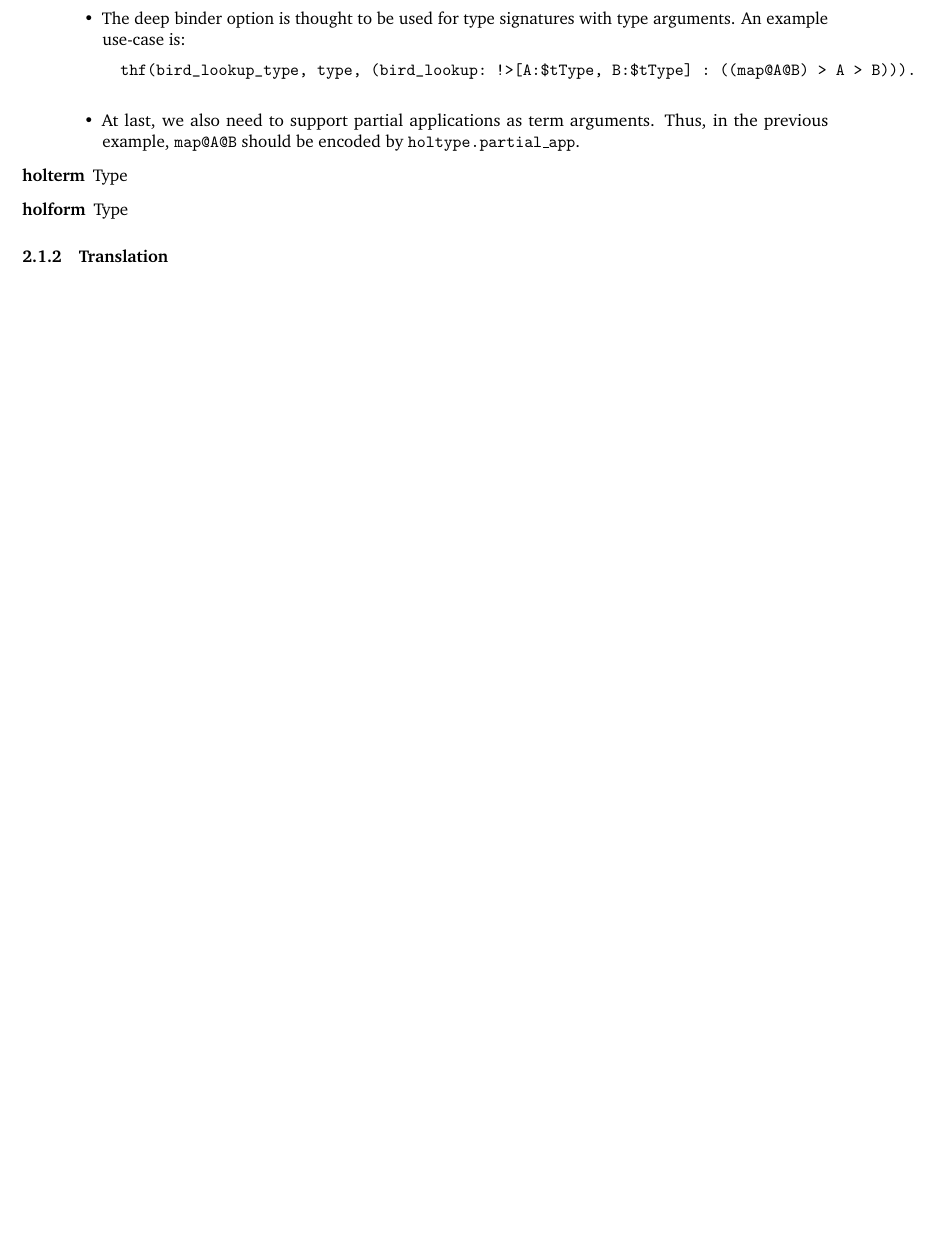
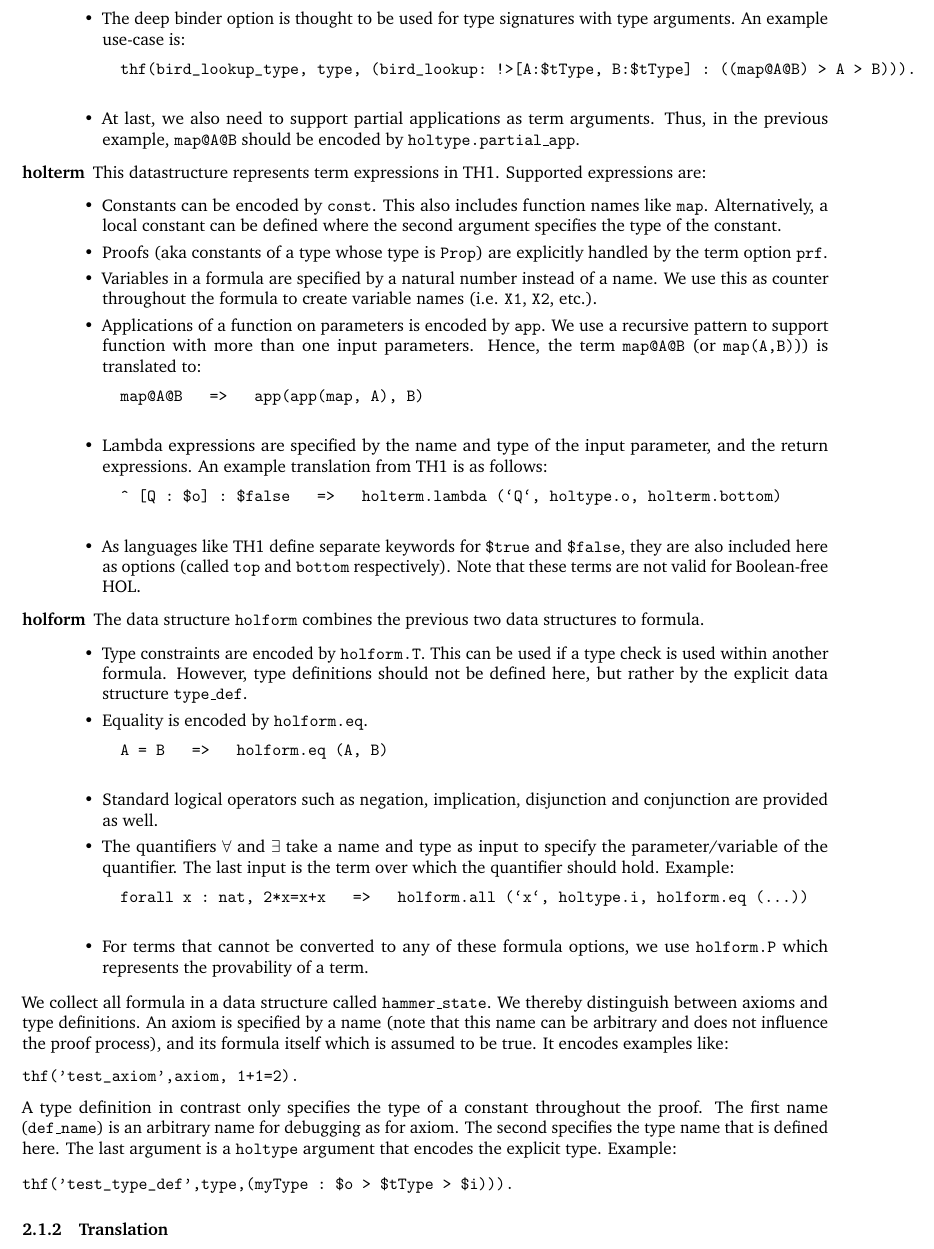
Before and after one commit to phlippe/Lean_hammer, a LaTeX document (documentation/lean_hammer_documentation.tex): part of page 7 of 10 before the commit and part of page 7 of 11 after it, cut so that both start at the same text, the shorter picture padded with empty space. Compiled offline with pdfLaTeX.

Commit message:
Update translation HOL

```diff
--- a/documentation/lean_hammer_documentation.tex
+++ b/documentation/lean_hammer_documentation.tex
@@ -22,6 +22,11 @@ citecolor = black]{hyperref} % For hyperlinks in the PDF
 \usepackage{marvosym, wasysym} % More symbols
 \usepackage{rotating} % Rotation tools
 \usepackage{censor} % Facilities for controlling restricted text
+\usepackage{listings}
+\lstset{
+	basicstyle=\ttfamily,
+	mathescape
+}
 \newcommand{\note}[1]{\marginpar{\scriptsize \textcolor{red}{#1}}} % Enables comments in red on margin
 \newcommand{\F}[0]{$\mathcal{F}$ }
 \newcommand{\G}[0]{$\mathcal{G}$ }
@@ -214,9 +219,47 @@ The first step of our pipeline is parsing the Dependent Type Theory of Lean to T
 		\end{verbatim}
 		\item At last, we also need to support partial applications as term arguments. Thus, in the previous example, \texttt{map@A@B} should be encoded by \texttt{holtype.partial\_app}.
 	\end{itemize}
-	\item[holterm] Type
-	\item[holform] Type
+	\item[holterm] This datastructure represents term expressions in TH1. Supported expressions are:
+	\begin{itemize}
+		\item Constants can be encoded by \texttt{const}. This also includes function names like \texttt{map}. Alternatively, a local constant can be defined where the second argument specifies the type of the constant.
+		\item Proofs (aka constants of a type whose type is \texttt{Prop}) are explicitly handled by the term option \texttt{prf}.
+		\item Variables in a formula are specified by a natural number instead of a name. We use this as counter throughout the formula to create variable names (i.e. \texttt{X1}, \texttt{X2}, etc.).
+		\item Applications of a function on parameters is encoded by \texttt{app}. We use a recursive pattern to support function with more than one input parameters. Hence, the term \texttt{map@A@B} (or \texttt{map(A,B)})) is translated to:
+		\begin{verbatim}
+		map@A@B   =>   app(app(map, A), B)
+		\end{verbatim}
+		\item Lambda expressions are specified by the name and type of the input parameter, and the return expressions. An example translation from TH1 is as follows:
+		\begin{verbatim}
+		^ [Q : $o] : $false   =>   holterm.lambda (`Q`, holtype.o, holterm.bottom)
+		\end{verbatim}
+		\item As languages like TH1 define separate keywords for \texttt{\$true} and \texttt{\$false}, they are also included here as options (called \texttt{top} and \texttt{bottom} respectively). Note that these terms are not valid for Boolean-free HOL.
+	\end{itemize}
+	\item[holform] The data structure \texttt{holform} combines the previous two data structures to formula.
+	\begin{itemize}
+		\item Type constraints are encoded by \texttt{holform.T}. This can be used if a type check is used within another formula. However, type definitions should not be defined here, but rather by the explicit data structure \texttt{type\_def}.
+		\item Equality is encoded by \texttt{holform.eq}.
+		\begin{verbatim}
+		A = B   =>   holform.eq (A, B)
+		\end{verbatim}
+		\item Standard logical operators such as negation, implication, disjunction and conjunction are provided as well.
+		\item The quantifiers $\forall$ and $\exists$ take a name and type as input to specify the parameter/variable of the quantifier. The last input is the term over which the quantifier should hold. Example:
+		\begin{verbatim}
+		forall x : nat, 2*x=x+x   =>   holform.all (`x`, holtype.i, holform.eq (...))
+		\end{verbatim}
+		\item For terms that cannot be converted to any of these formula options, we  use \texttt{holform.P} which represents the provability of a term.
+	\end{itemize}
 \end{description}
+
+We collect all formula in a data structure called \texttt{hammer\_state}. We thereby distinguish between axioms and type definitions. An axiom is specified by a name (note that this name can be arbitrary and does not influence the proof process), and its formula itself which is assumed to be true. It encodes examples like:
+\begin{verbatim}
+thf('test_axiom',axiom, 1+1=2).
+\end{verbatim}
+A type definition in contrast only specifies the type of a constant throughout the proof. The first name (\texttt{def\_name}) is an arbitrary name for debugging as for axiom. The second specifies the type name that is defined here. The last argument is a \texttt{holtype} argument that encodes the explicit type. Example:
+
+\begin{verbatim}
+thf('test_type_def',type,(myType : $o > $tType > $i))).
+\end{verbatim}
+
 \subsubsection{Translation}
 \textcolor{red}{In progress} (see this \href{https://link.springer.com/chapter/10.1007/BFb0037108}{paper} for translation of DTT to HOL \cite{DTT2HOL}).
 \subsection{High Order Logic to Boolean-free HOL}
```
Also changed, not shown: documentation/lean_hammer_documentation.pdf, 4 other files.
